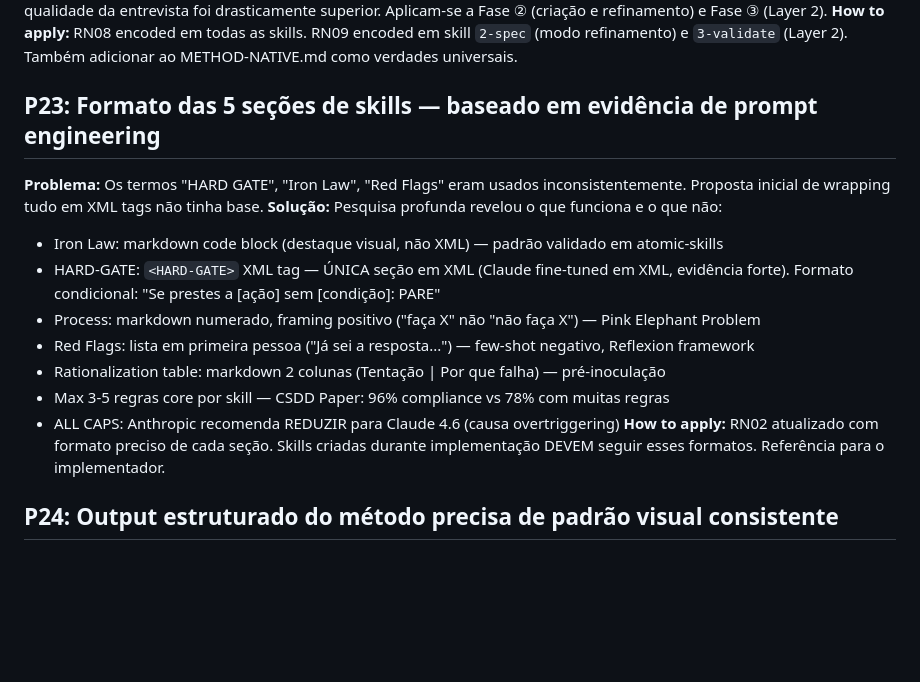
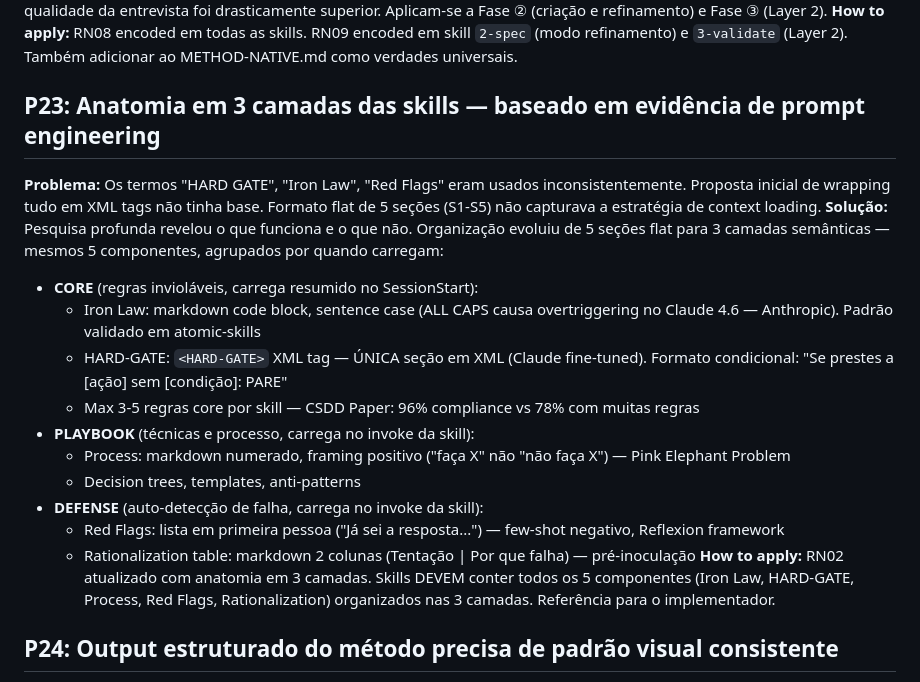
Before and after one commit to henryavila/atomic-flow, a Markdown page: docs/specs/decisions.md, the part around the change. Drawn GitHub-style; blank space fills up the shorter version.

```diff
--- a/docs/specs/decisions.md
+++ b/docs/specs/decisions.md
@@ -109,17 +109,20 @@ type: project
 **Contexto:** Descobertos empiricamente — o user enforçou HARD GATEs manuais durante a entrevista, e a qualidade da entrevista foi drasticamente superior. Aplicam-se a Fase ② (criação e refinamento) e Fase ③ (Layer 2).
 **How to apply:** RN08 encoded em todas as skills. RN09 encoded em skill `2-spec` (modo refinamento) e `3-validate` (Layer 2). Também adicionar ao METHOD-NATIVE.md como verdades universais.
 
-## P23: Formato das 5 seções de skills — baseado em evidência de prompt engineering
-**Problema:** Os termos "HARD GATE", "Iron Law", "Red Flags" eram usados inconsistentemente. Proposta inicial de wrapping tudo em XML tags não tinha base.
-**Solução:** Pesquisa profunda revelou o que funciona e o que não:
-- Iron Law: markdown code block (destaque visual, não XML) — padrão validado em atomic-skills
-- HARD-GATE: `<HARD-GATE>` XML tag — ÚNICA seção em XML (Claude fine-tuned em XML, evidência forte). Formato condicional: "Se prestes a [ação] sem [condição]: PARE"
-- Process: markdown numerado, framing positivo ("faça X" não "não faça X") — Pink Elephant Problem
-- Red Flags: lista em primeira pessoa ("Já sei a resposta...") — few-shot negativo, Reflexion framework
-- Rationalization table: markdown 2 colunas (Tentação | Por que falha) — pré-inoculação
-- Max 3-5 regras core por skill — CSDD Paper: 96% compliance vs 78% com muitas regras
-- ALL CAPS: Anthropic recomenda REDUZIR para Claude 4.6 (causa overtriggering)
-**How to apply:** RN02 atualizado com formato preciso de cada seção. Skills criadas durante implementação DEVEM seguir esses formatos. Referência para o implementador.
+## P23: Anatomia em 3 camadas das skills — baseado em evidência de prompt engineering
+**Problema:** Os termos "HARD GATE", "Iron Law", "Red Flags" eram usados inconsistentemente. Proposta inicial de wrapping tudo em XML tags não tinha base. Formato flat de 5 seções (S1-S5) não capturava a estratégia de context loading.
+**Solução:** Pesquisa profunda revelou o que funciona e o que não. Organização evoluiu de 5 seções flat para 3 camadas semânticas — mesmos 5 componentes, agrupados por quando carregam:
+- **CORE** (regras invioláveis, carrega resumido no SessionStart):
+  - Iron Law: markdown code block, sentence case (ALL CAPS causa overtriggering no Claude 4.6 — Anthropic). Padrão validado em atomic-skills
+  - HARD-GATE: `<HARD-GATE>` XML tag — ÚNICA seção em XML (Claude fine-tuned). Formato condicional: "Se prestes a [ação] sem [condição]: PARE"
+  - Max 3-5 regras core por skill — CSDD Paper: 96% compliance vs 78% com muitas regras
+- **PLAYBOOK** (técnicas e processo, carrega no invoke da skill):
+  - Process: markdown numerado, framing positivo ("faça X" não "não faça X") — Pink Elephant Problem
+  - Decision trees, templates, anti-patterns
+- **DEFENSE** (auto-detecção de falha, carrega no invoke da skill):
+  - Red Flags: lista em primeira pessoa ("Já sei a resposta...") — few-shot negativo, Reflexion framework
+  - Rationalization table: markdown 2 colunas (Tentação | Por que falha) — pré-inoculação
+**How to apply:** RN02 atualizado com anatomia em 3 camadas. Skills DEVEM conter todos os 5 componentes (Iron Law, HARD-GATE, Process, Red Flags, Rationalization) organizados nas 3 camadas. Referência para o implementador.
 
 ## P24: Output estruturado do método precisa de padrão visual consistente
 **Problema:** Skills do atomic-flow apresentam informação estruturada ao usuário em múltiplas fases (findings de validação, resultados de preflight, análise de review, status). Sem padrão visual, cada skill formata de forma diferente — o usuário não consegue escanear rapidamente e a experiência degrada.
```
Also changed, not shown: docs/specs/2026-04-05-atomic-flow-mvp.md (+13 -9 lines), docs/specs/skill-requirements-analysis.md (+6 -7 lines).
